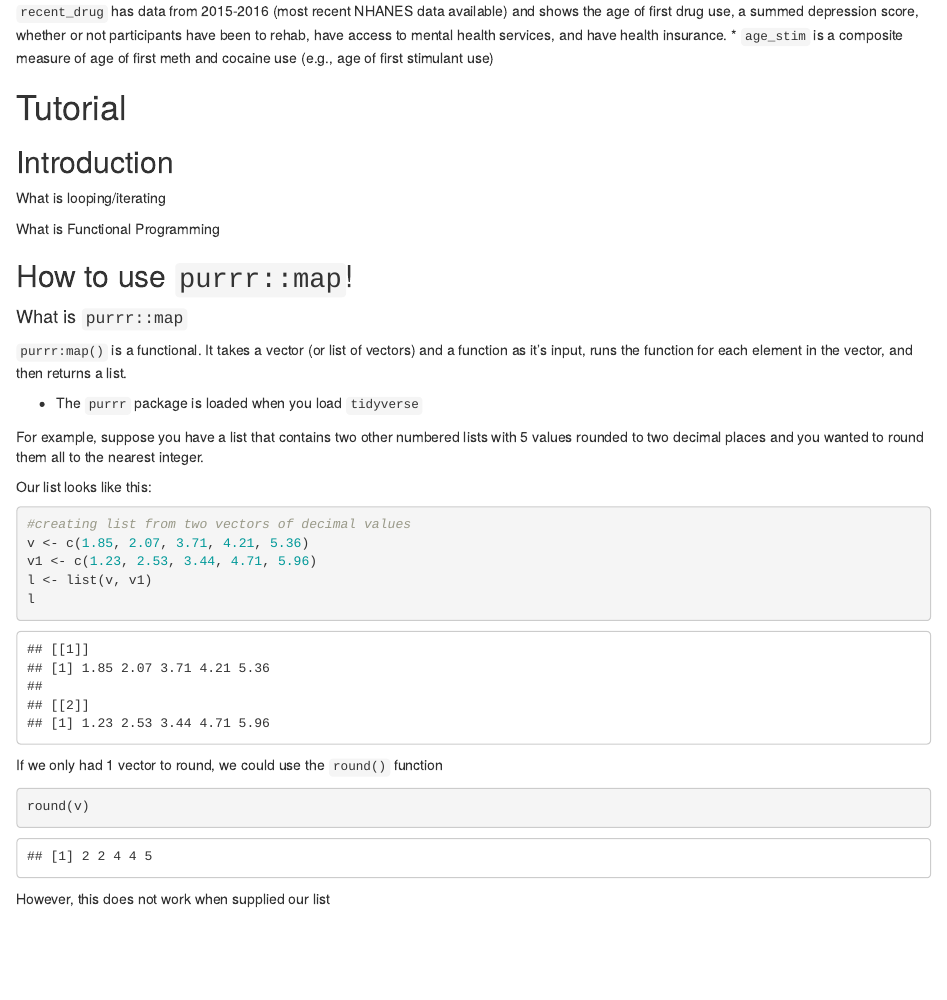
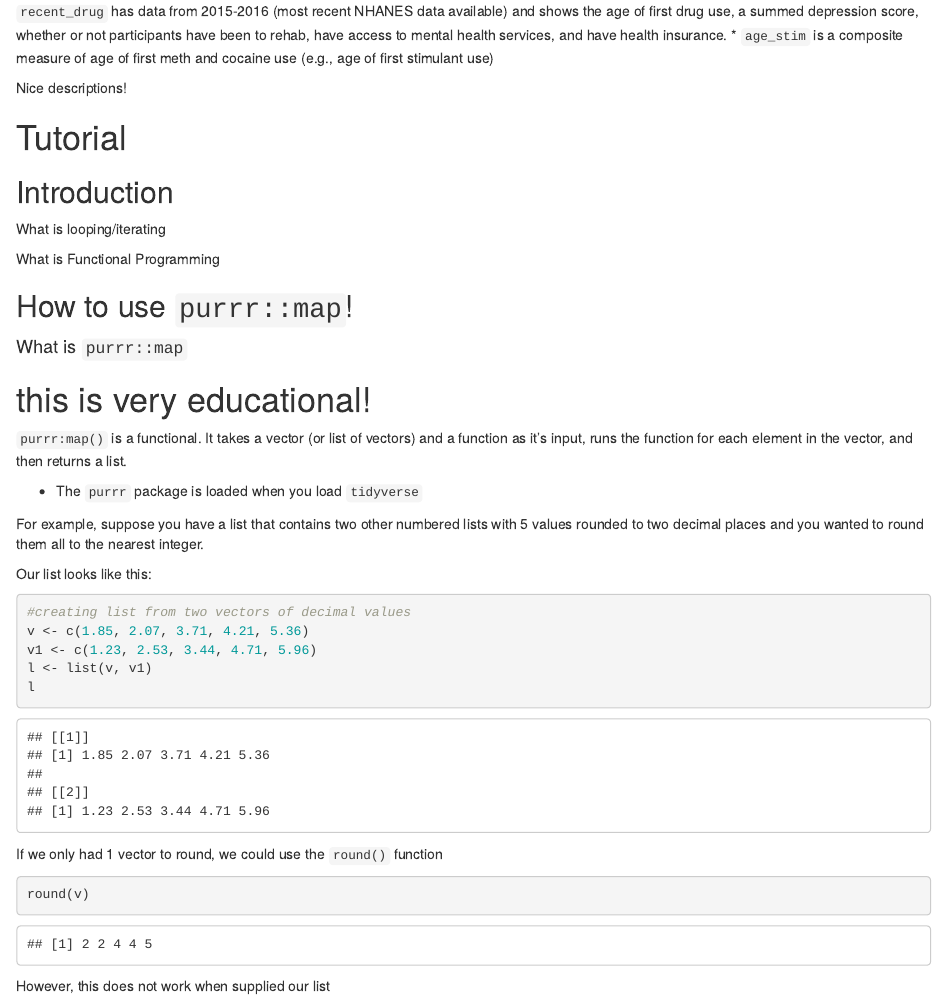
Before and after one commit to shainatrevino/Functional-Programming-Final, an R Markdown document (final-project.Rmd): the page in a window 1100 px wide, from 370 px down. Rendered offline with R 4.5, knitr and Pandoc, with nearby package versions.

Commit message:
Made minor comments

````diff
--- a/final-project.Rmd
+++ b/final-project.Rmd
@@ -11,6 +11,8 @@ knitr::opts_chunk$set(echo = TRUE)
 library(here)
 library(rio)
 library(tidyverse)
+# excuse my dinasour-old R, to run pivot_longer, I have to reinstall the latest tidyverse and restart the R session
+# devtools::install_github("tidyverse/tidyr")
 library(broom)
 ```
 
@@ -31,6 +33,8 @@ recent_drug <- import(here("data", "2015_drug_dep.csv"),
 `recent_drug` has data from 2015-2016 (most recent NHANES data available) and shows the age of first drug use, a summed depression score, whether or not participants have been to rehab, have access to mental health services, and have health insurance.
 * `age_stim` is a composite measure of age of first meth and cocaine use (e.g., age of first stimulant use)
 
+Nice descriptions!
+
 # Tutorial
 
 ## Introduction
@@ -42,7 +46,7 @@ What is Functional Programming
 ## How to use `purrr::map`!
 
 #### What is `purrr::map`
-
+# this is very educational!
 `purrr:map()` is a functional. It takes a vector (or list of vectors) and a function as it's input, runs the function for each element in the vector, and then returns a list.
 
   * The `purrr` package is loaded when you load `tidyverse`
````
